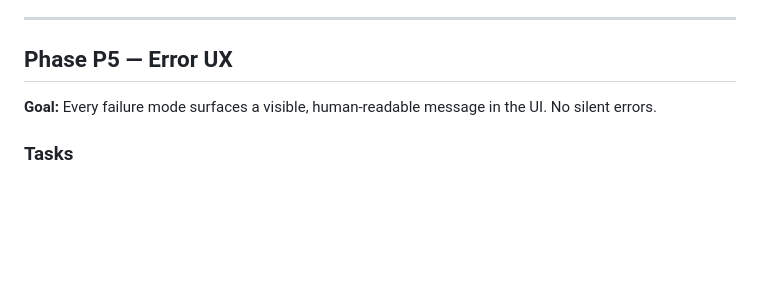
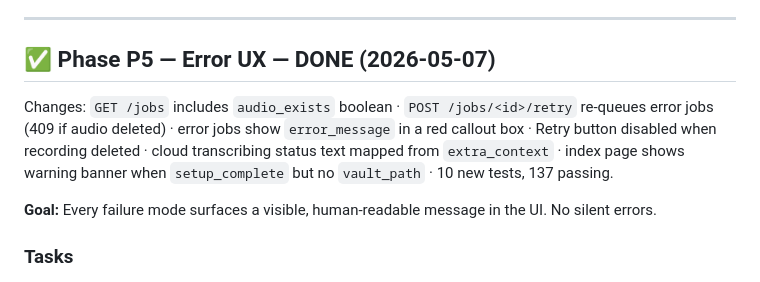
Before and after one commit to kjarkovska/fusemark, a Markdown page: docs/PRODUCTION_PLAN.md, the part around the change. GitHub-like rendering; blank space fills up the shorter version.

Commit message:
docs: mark P5 done in PRODUCTION_PLAN.md

```diff
--- a/docs/PRODUCTION_PLAN.md
+++ b/docs/PRODUCTION_PLAN.md
@@ -627,7 +627,9 @@ python -m app.main
 
 ---
 
-## Phase P5 — Error UX
+## ✅ Phase P5 — Error UX — DONE (2026-05-07)
+
+Changes: `GET /jobs` includes `audio_exists` boolean · `POST /jobs/<id>/retry` re-queues error jobs (409 if audio deleted) · error jobs show `error_message` in a red callout box · Retry button disabled when recording deleted · cloud transcribing status text mapped from `extra_context` · index page shows warning banner when `setup_complete` but no `vault_path` · 10 new tests, 137 passing.
 
 **Goal:** Every failure mode surfaces a visible, human-readable message in the UI. No silent errors.
 
```
